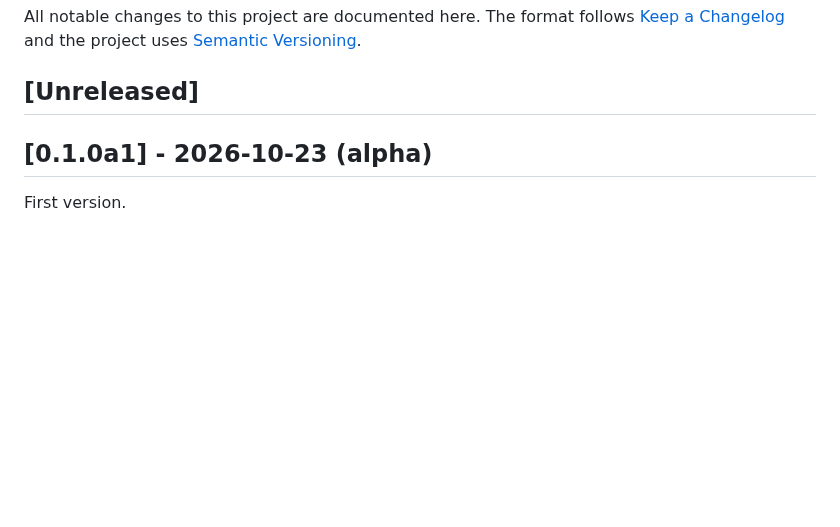
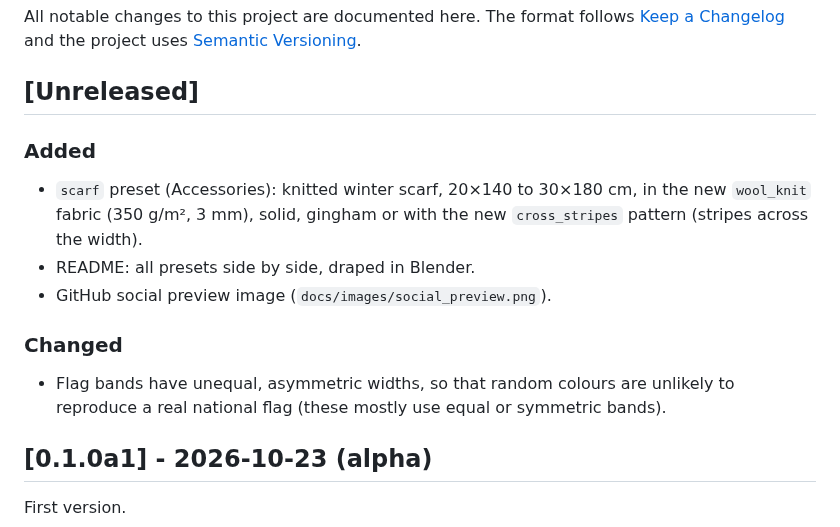
Before and after one commit to drscaon/maillage, a Markdown page: CHANGELOG.md, the part around the change. Drawn GitHub-style; blank space fills up the shorter version.

```diff
--- a/CHANGELOG.md
+++ b/CHANGELOG.md
@@ -5,6 +5,18 @@ The format follows [Keep a Changelog](https://keepachangelog.com/en/1.1.0/)
 and the project uses [Semantic Versioning](https://semver.org/).
 
 ## [Unreleased]
+
+### Added
+- `scarf` preset (Accessories): knitted winter scarf, 20×140 to 30×180 cm,
+  in the new `wool_knit` fabric (350 g/m², 3 mm), solid, gingham or with the
+  new `cross_stripes` pattern (stripes across the width).
+- README: all presets side by side, draped in Blender.
+- GitHub social preview image (`docs/images/social_preview.png`).
+
+### Changed
+- Flag bands have unequal, asymmetric widths, so that random colours are
+  unlikely to reproduce a real national flag (these mostly use equal or
+  symmetric bands).
 
 ## [0.1.0a1] - 2026-10-23 (alpha)
 
```
Also changed, not shown: README.md (+16 -5 lines), docs/images/all_presets.jpg (added), docs/images/social_preview.png (added), 5 other files.
